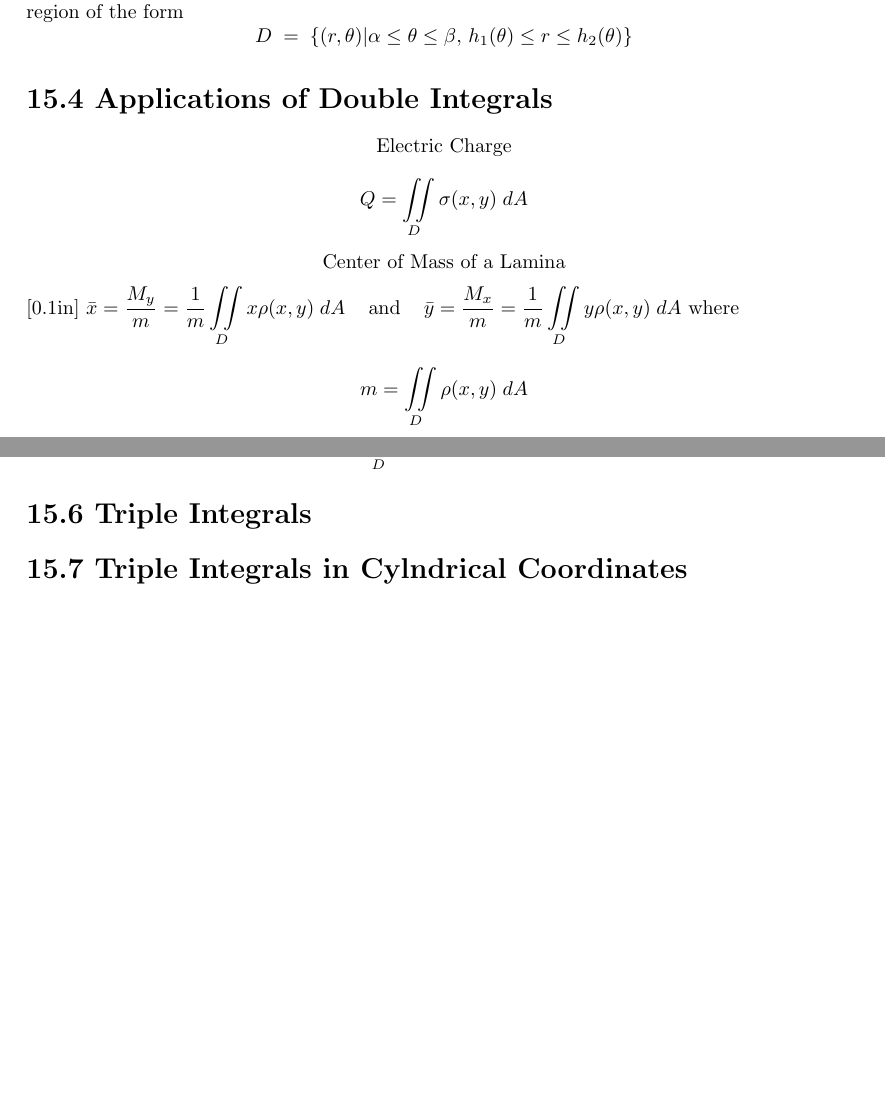
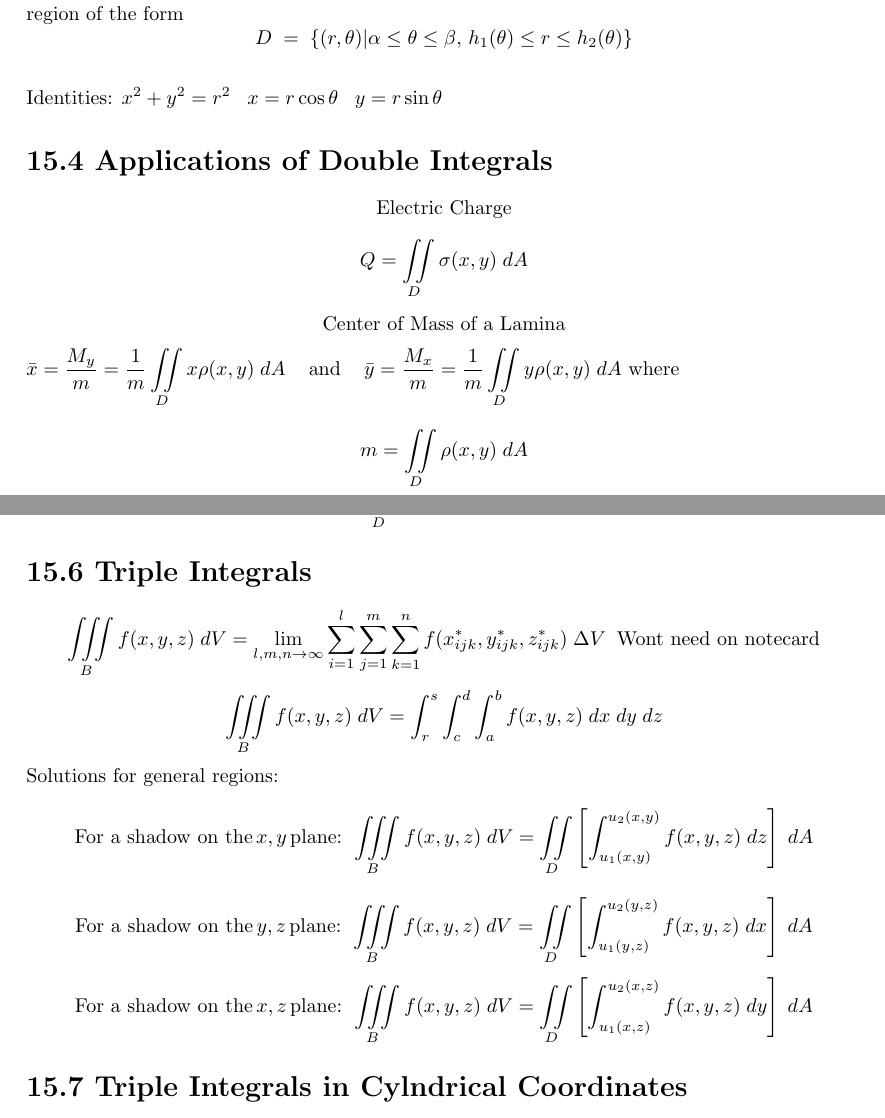
Before and after one commit to tpate0562/MATH-1C-Notecard, a LaTeX document (MATH 1C Notecard.tex): two parts of pages 2 and 3 of 3, joined at a grey line, cut so that both start at the same text, the shorter picture padded with empty space. Compiled offline with pdfLaTeX.

Commit message:
Finished 15.6

```diff
--- a/MATH 1C Notecard.tex
+++ b/MATH 1C Notecard.tex
@@ -9,6 +9,7 @@
 \usepackage{amsopn}
 \usepackage{bbding}
 \usepackage{amsmath}
+\usepackage{amsthm}
 \usepackage{hyperref}
 \usepackage{cancel}
 \usepackage{gensymb}
@@ -49,13 +50,13 @@ $$\iint\limits_{D} f(x,y) \; dA = \int_{a}^{b} \int_{h_1(x)}^{h_2(x)} f(x,y) \;
 $$\iint\limits_{R} f(x,y) \; dA = \int_{\alpha}^{\beta} \int_{a}^{b} f(r\cos \theta,  r\sin \theta)\, r \; dr \; d\theta$$
 \textbf{Put all half angle and double angle identities on notecard}
 If $f$ is continuous on a polar region of the form $$D\; = \; \{ (r,\theta )|\alpha \leq \theta \leq \beta , \, h_1(\theta) \leq r \leq h_2(\theta)\}$$
-
+\\Identities: $x^2+y^2=r^2 \; \; \; x=r\cos\theta \; \; \; y=r\sin\theta$
 \section*{15.4 Applications of Double Integrals}
 \begin{center}
 	Electric Charge
 \end{center}
 $$Q= \iint\limits_{D} \sigma(x,y) \; dA$$
-\begin{center} {Center of Mass of a Lamina}\end{center}[0.1in]
+\begin{center} {Center of Mass of a Lamina}\end{center}
 $\bar{x} = \frac{M_y}{m} = \frac{1}{m} \iint\limits_D x\rho (x,y)\; dA\;\;\;$ and $\;\;\; \bar{y} = \frac{M_x}{m} = \frac{1}{m} \iint\limits_D y\rho (x,y)\; dA$
 where $$m = \iint\limits_D \rho (x,y)\; dA$$
 \pagebreak
@@ -66,6 +67,12 @@ $$A(S) = \iint\limits_D \sqrt{\left[\frac{\partial z}{\partial x}\right]^2+\left
 For the noteacrd:
 $$A(S) = \iint\limits_D \sqrt{\left[f_x\right]^2+\left[f_y\right]^2 + 1}\; dA$$
 \section*{15.6 Triple Integrals}
+$$\iiint\limits_{B} f(x,y,z)\; dV = \lim_{l,m,n \rightarrow \infty} \displaystyle\sum_{i=1}^{l}\sum_{j=1}^{m}\sum_{k=1}^{n} f(x^*_{ijk},y^*_{ijk},z^*_{ijk}) \; \Delta V \; \; \text{Wont need on notecard}$$
+$$\iiint\limits_{B} f(x,y,z)\; dV = \int_{r}^{s} \int_{c}^{d} \int_{a}^{b} f(x,y,z) \; dx \; dy \; dz$$
+Solutions for general regions:
+$$\text{For a shadow on the}\,  x,y \, \text{plane: }\iiint\limits_{B} f(x,y,z)\; dV =  \iint\limits_D \left[ \int_{u_1(x,y)}^{u_2(x,y)} f(x,y,z) \; dz \right] \; dA $$
+$$\text{For a shadow on the}\,  y,z \, \text{plane: }\iiint\limits_{B} f(x,y,z)\; dV =  \iint\limits_D \left[ \int_{u_1(y,z)}^{u_2(y,z)} f(x,y,z) \; dx \right] \; dA $$
+$$\text{For a shadow on the}\,  x,z \, \text{plane: }\iiint\limits_{B} f(x,y,z)\; dV =  \iint\limits_D \left[ \int_{u_1(x,z)}^{u_2(x,z)} f(x,y,z) \; dy \right] \; dA $$
 \section*{15.7 Triple Integrals in Cylndrical Coordinates}
 \section*{15.8 Triple Integrals in Spherical Coordinates}
 \section*{15.9 Change of Variables in Multiple Integrals}
```
Also changed, not shown: MATH 1C Notecard.pdf, MATH 1C Notecard.tex (2 more changed lines), 5 other files.
